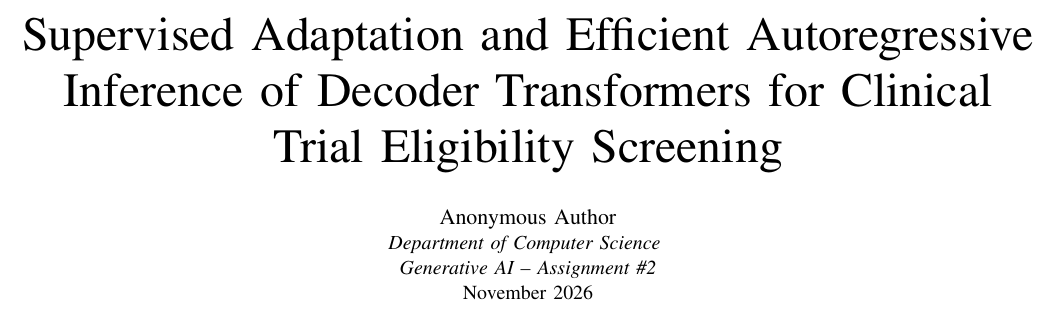
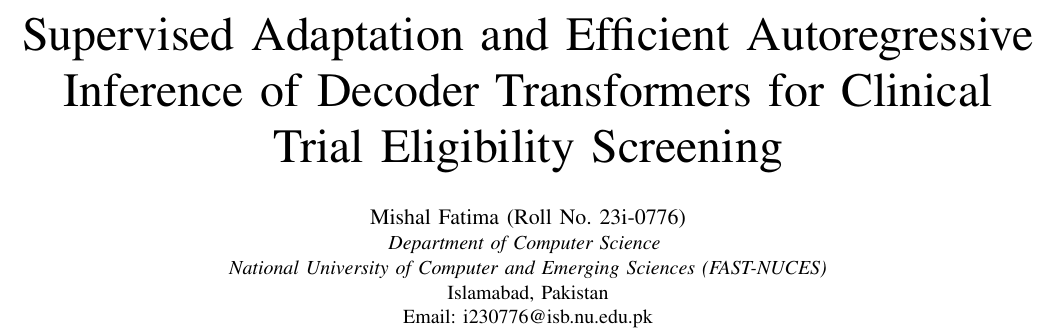
Before and after one commit to MishalFatima09/genAI_A2, a LaTeX paper (report/main.tex): part of page 1 of 4 before the commit and part of page 1 of 5 after it, cut so that both start at the same text. Compiled offline with pdfLaTeX.

Commit message:
Update report author block to Mishal Fatima (23i-0776, FAST-NUCES)

```diff
--- a/report/main.tex
+++ b/report/main.tex
@@ -19,10 +19,11 @@
 
 \title{Supervised Adaptation and Efficient Autoregressive Inference of Decoder Transformers for Clinical Trial Eligibility Screening}
 
-\author{\IEEEauthorblockN{Anonymous Author}
+\author{\IEEEauthorblockN{Mishal Fatima (Roll No. 23i-0776)}
 \IEEEauthorblockA{\textit{Department of Computer Science} \\
-\textit{Generative AI -- Assignment \#2}\\
-November 2026}
+\textit{National University of Computer and Emerging Sciences (FAST-NUCES)}\\
+Islamabad, Pakistan\\
+Email: i230776@isb.nu.edu.pk}
 }
 
 \maketitle
```
